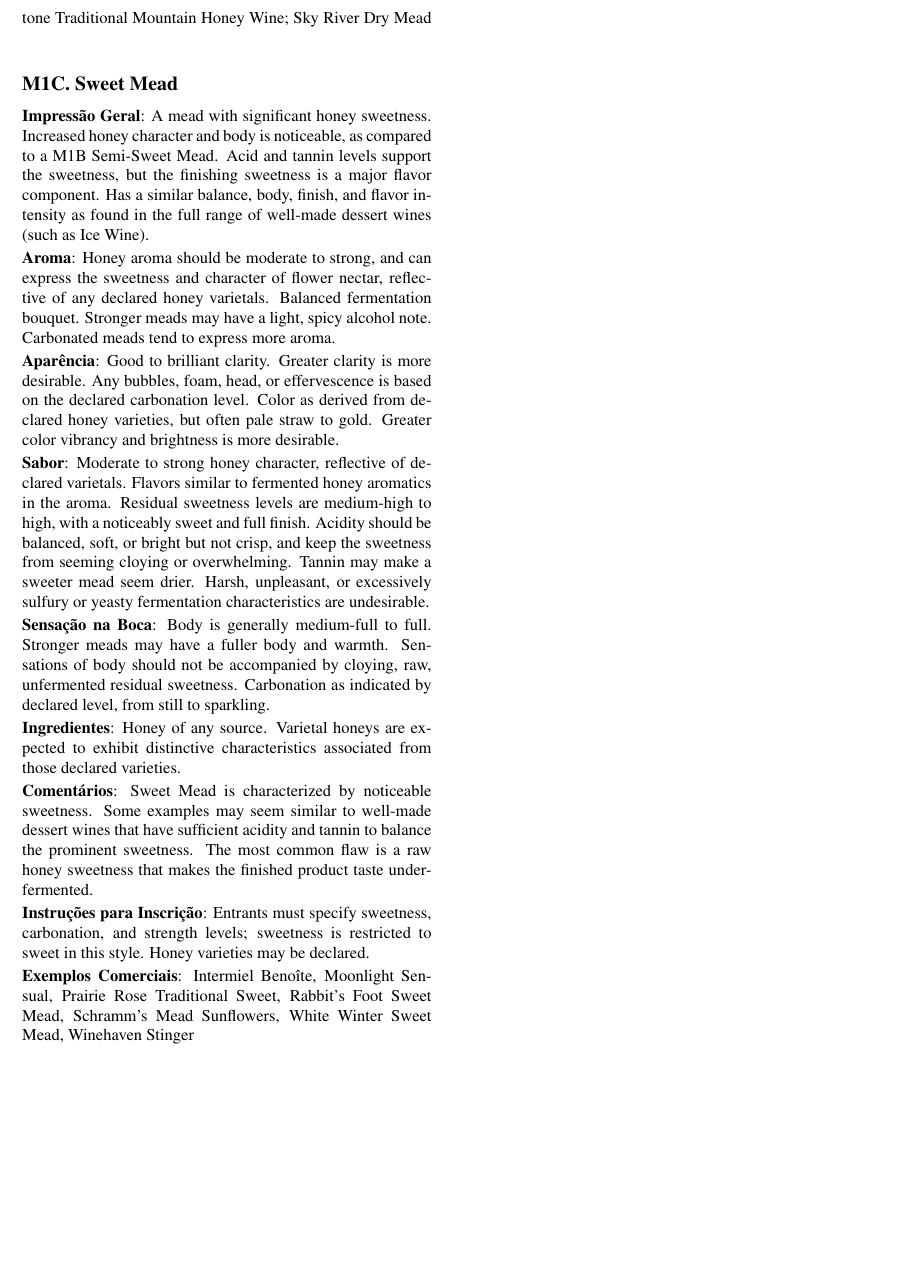
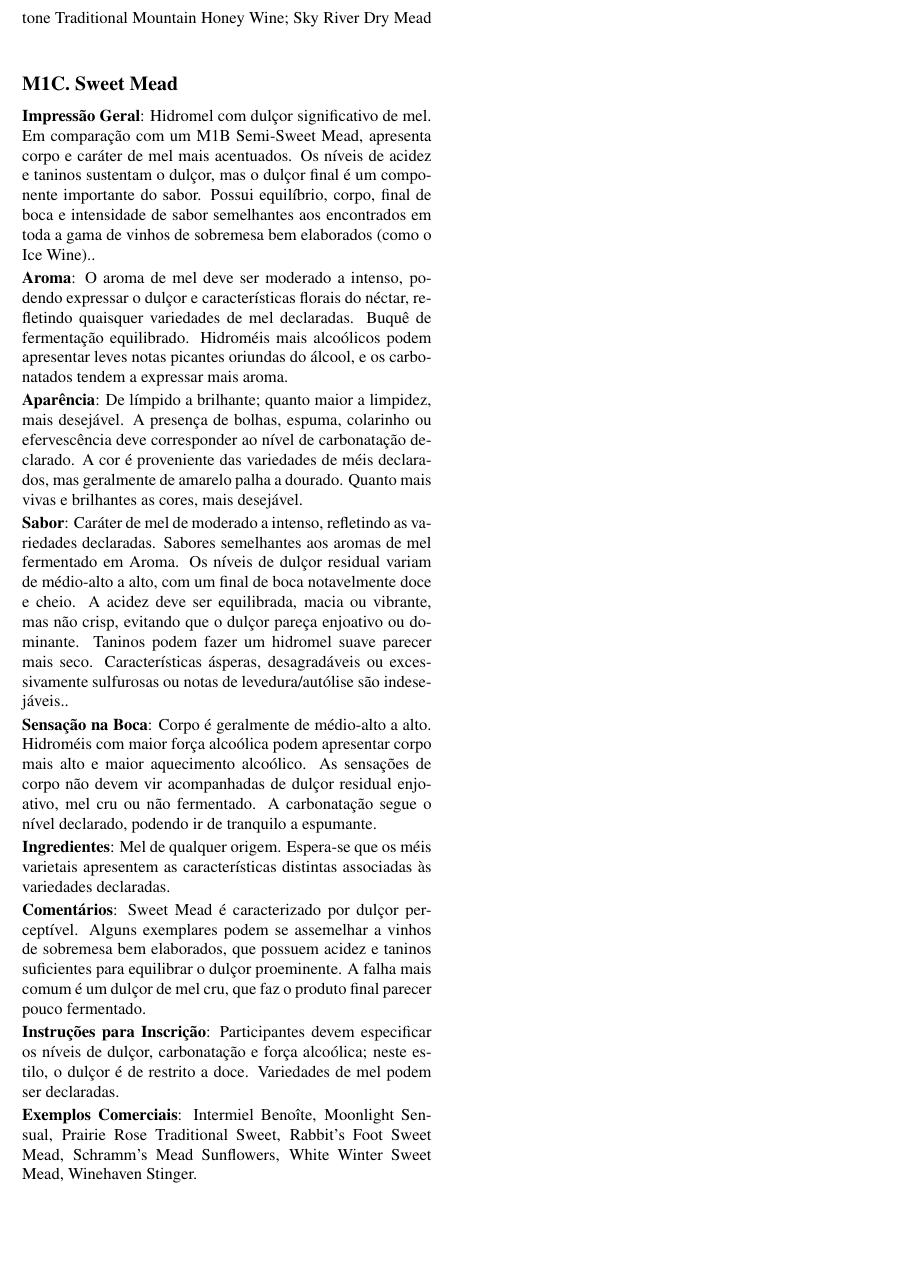
Before and after one commit to bjcp-brasil/mead-guidelines-2026-pt-br, a LaTeX document (main.tex, which reads m1-traditional-mead/m1-c-sweet-mead.tex): part of page 7 of 18, cut so that both start at the same text. Compiled offline with pdfLaTeX.

Commit message:
Update m1-c-sweet-mead.tex
Tradução M1C

```diff
--- a/m1-traditional-mead/m1-c-sweet-mead.tex
+++ b/m1-traditional-mead/m1-c-sweet-mead.tex
@@ -2,20 +2,20 @@
 \subsection*{M1C. Sweet Mead}
 \addcontentsline{toc}{subsection}{M1C. Sweet Mead}
 
-\textbf{Impressão Geral}: A mead with significant honey sweetness. Increased honey character and body is noticeable, as compared to a M1B Semi-Sweet Mead. Acid and tannin levels support the sweetness, but the finishing sweetness is a major flavor component. Has a similar balance, body, finish, and flavor intensity as found in the full range of well-made dessert wines (such as Ice Wine).
+\textbf{Impressão Geral}: Hidromel com dulçor significativo de mel. Em comparação com um M1B Semi-Sweet Mead, apresenta corpo e caráter de mel mais acentuados. Os níveis de acidez e taninos sustentam o dulçor, mas o dulçor final é um componente importante do sabor. Possui equilíbrio, corpo, final de boca e intensidade de sabor semelhantes aos encontrados em toda a gama de vinhos de sobremesa bem elaborados (como o Ice Wine)..
 
-\textbf{Aroma}: Honey aroma should be moderate to strong, and can express the sweetness and character of flower nectar, reflective of any declared honey varietals. Balanced fermentation bouquet. Stronger meads may have a light, spicy alcohol note. Carbonated meads tend to express more aroma.
+\textbf{Aroma}: O aroma de mel deve ser moderado a intenso, podendo expressar o dulçor e características florais do néctar, refletindo quaisquer variedades de mel declaradas. Buquê de fermentação equilibrado. Hidroméis mais alcoólicos podem apresentar leves notas picantes oriundas do álcool, e os carbonatados tendem a expressar mais aroma.
 
-\textbf{Aparência}: Good to brilliant clarity. Greater clarity is more desirable. Any bubbles, foam, head, or effervescence is based on the declared carbonation level. Color as derived from declared honey varieties, but often pale straw to gold. Greater color vibrancy and brightness is more desirable.
+\textbf{Aparência}: De límpido a brilhante; quanto maior a limpidez, mais desejável. A presença de bolhas, espuma, colarinho ou efervescência deve corresponder ao nível de carbonatação declarado. A cor é proveniente das variedades de méis declarados, mas geralmente de amarelo palha a dourado. Quanto mais vivas e brilhantes as cores, mais desejável.
 
-\textbf{Sabor}: Moderate to strong honey character, reflective of declared varietals. Flavors similar to fermented honey aromatics in the aroma. Residual sweetness levels are medium-high to high, with a noticeably sweet and full finish. Acidity should be balanced, soft, or bright but not crisp, and keep the sweetness from seeming cloying or overwhelming. Tannin may make a sweeter mead seem drier. Harsh, unpleasant, or excessively sulfury or yeasty fermentation characteristics are undesirable.
+\textbf{Sabor}: Caráter de mel de moderado a intenso, refletindo as variedades declaradas. Sabores semelhantes aos aromas de mel fermentado em Aroma. Os níveis de dulçor residual variam de médio-alto a alto, com um final de boca notavelmente doce e cheio. A acidez deve ser equilibrada, macia ou vibrante, mas não {crisp}, evitando que o dulçor pareça enjoativo ou dominante. Taninos podem fazer um hidromel suave parecer mais seco. Características ásperas, desagradáveis ou excessivamente sulfurosas ou notas de levedura/autólise são indesejáveis..
 
-\textbf{Sensação na Boca}: Body is generally medium-full to full. Stronger meads may have a fuller body and warmth. Sensations of body should not be accompanied by cloying, raw, unfermented residual sweetness. Carbonation as indicated by declared level, from still to sparkling.
+\textbf{Sensação na Boca}: Corpo é geralmente de médio-alto a alto. Hidroméis com maior força alcoólica podem apresentar corpo mais alto e maior aquecimento alcoólico. As sensações de corpo não devem vir acompanhadas de dulçor residual enjoativo, mel cru ou não fermentado. A carbonatação segue o nível declarado, podendo ir de tranquilo a espumante.
 
-\textbf{Ingredientes}: Honey of any source. Varietal honeys are expected to exhibit distinctive characteristics associated from those declared varieties.
+\textbf{Ingredientes}: Mel de qualquer origem. Espera-se que os méis varietais apresentem as características distintas associadas às variedades declaradas.
 
-\textbf{Comentários}: Sweet Mead is characterized by noticeable sweetness. Some examples may seem similar to well-made dessert wines that have sufficient acidity and tannin to balance the prominent sweetness. The most common flaw is a raw honey sweetness that makes the finished product taste under-fermented.
+\textbf{Comentários}: Sweet Mead é caracterizado por dulçor perceptível. Alguns exemplares podem se assemelhar a vinhos de sobremesa bem elaborados, que possuem acidez e taninos suficientes para equilibrar o dulçor proeminente. A falha mais comum é um dulçor de mel cru, que faz o produto final parecer pouco fermentado.
 
-\textbf{Instruções para Inscrição}: Entrants must specify sweetness, carbonation, and strength levels; sweetness is restricted to sweet in this style. Honey varieties may be declared.
+\textbf{Instruções para Inscrição}: Participantes devem especificar os níveis de dulçor, carbonatação e força alcoólica; neste estilo, o dulçor é de restrito a doce. Variedades de mel podem ser declaradas.
 
-\textbf{Exemplos Comerciais}: Intermiel Benoîte, Moonlight Sensual, Prairie Rose Traditional Sweet, Rabbit's Foot Sweet Mead, Schramm's Mead Sunflowers, White Winter Sweet Mead, Winehaven Stinger
+\textbf{Exemplos Comerciais}: Intermiel Benoîte, Moonlight Sensual, Prairie Rose Traditional Sweet, Rabbit's Foot Sweet Mead, Schramm's Mead Sunflowers, White Winter Sweet Mead, Winehaven Stinger.
```
